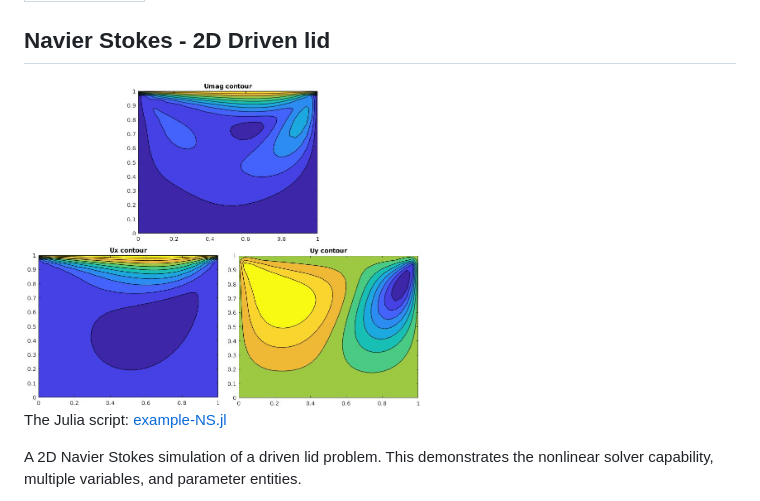
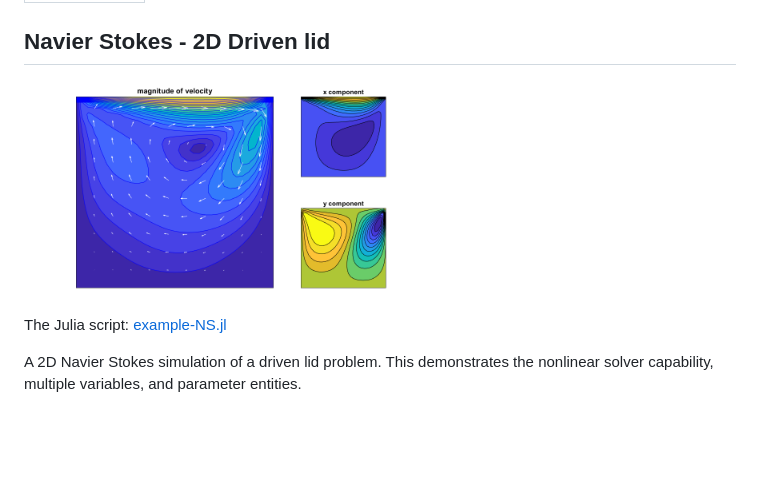
Before and after one commit to paralab/femshop, a Markdown page: pages/NS.md, the part around the change. Drawn GitHub-style; pictures changed too: pages/images/nsplot.png (added); blank space fills up the shorter version.

```diff
--- a/pages/NS.md
+++ b/pages/NS.md
@@ -4,7 +4,7 @@ title: Navier Stokes
 
 ## Navier Stokes - 2D Driven lid
 
-<img src="images/NS.png" alt="NS" width="400">
+<img src="images/nsplot.png" alt="NS" width="400">
 
 The Julia script: <a href="https://github.com/paralab/femshop/blob/master/femshop/examples/example-NS.jl">example-NS.jl</a>
 
```
Also changed, not shown: pages/heat.md (+2 -2 lines), 2 other files.
